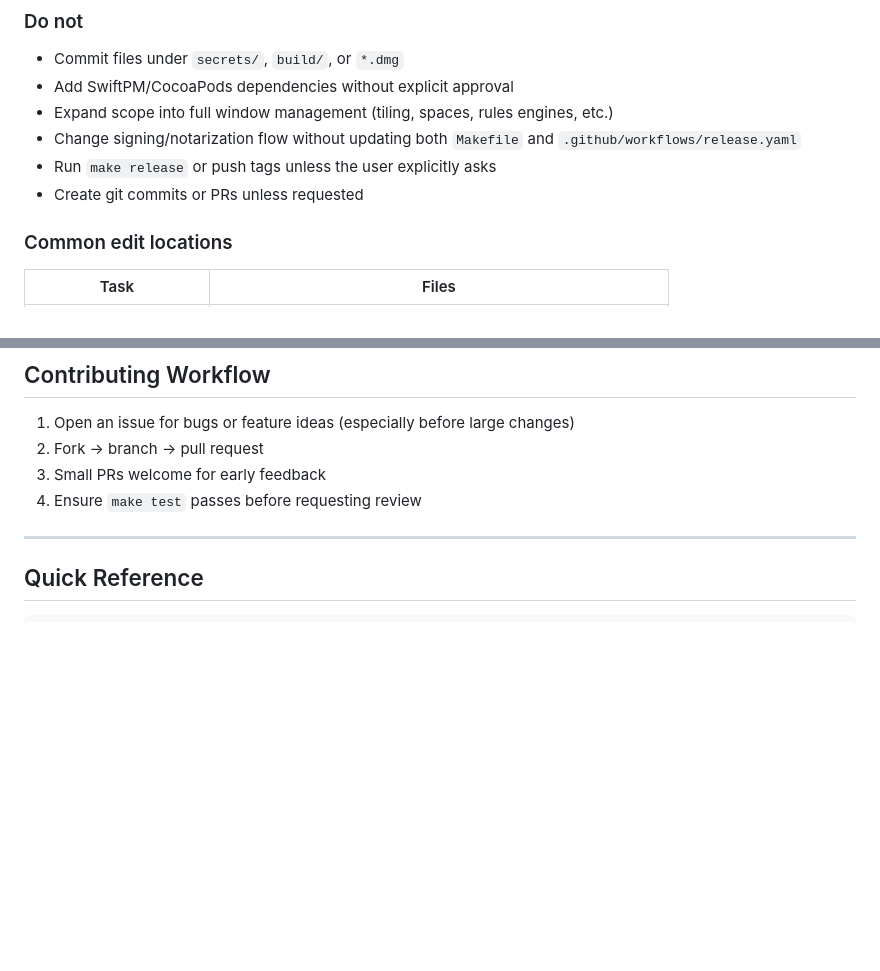
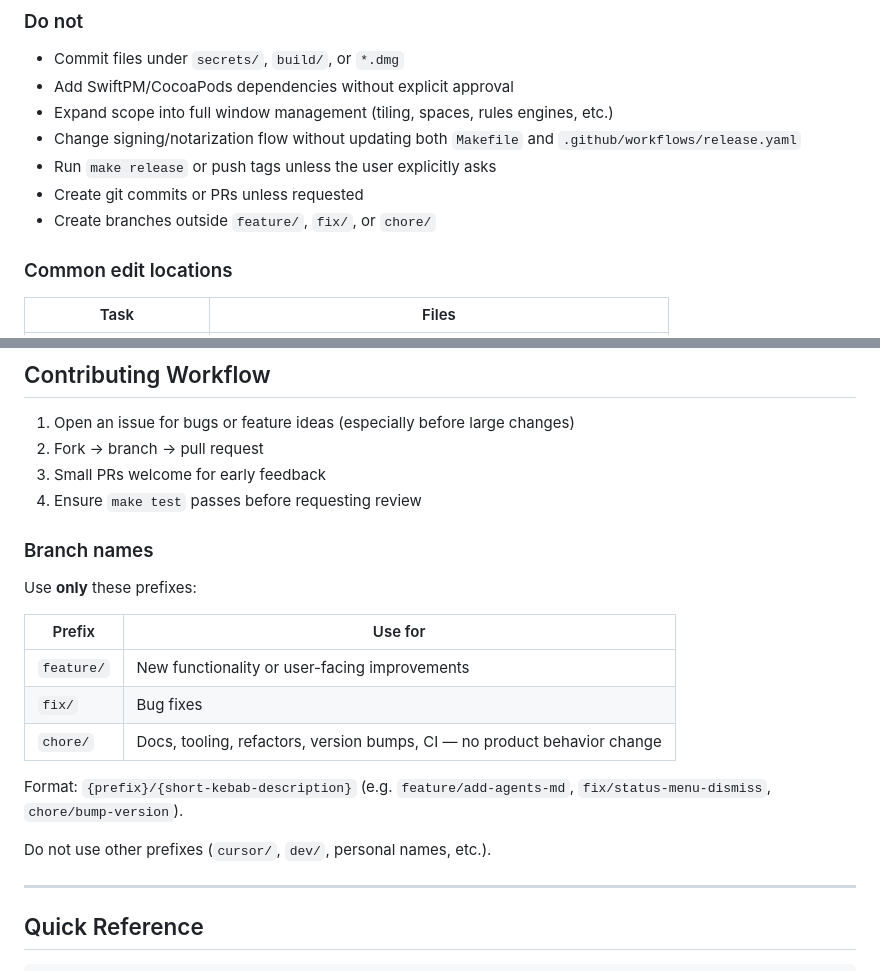
Before and after one commit to drluckyspin/glide, a Markdown page: AGENTS.md, 2 parts joined by grey strips. GitHub-like rendering; blank space fills up the shorter version.

Commit message:
Document branch naming rules in AGENTS.md.
Require feature/, fix/, or chore/ prefixes for all branches.

Co-authored-by: Cursor <cursoragent@cursor.com>

```diff
--- a/AGENTS.md
+++ b/AGENTS.md
@@ -255,6 +255,7 @@ Preview locally: `make site`
 - Change signing/notarization flow without updating both `Makefile` and `.github/workflows/release.yaml`
 - Run `make release` or push tags unless the user explicitly asks
 - Create git commits or PRs unless requested
+- Create branches outside `feature/`, `fix/`, or `chore/`
 
 ### Common edit locations
 
@@ -285,6 +286,20 @@ The codebase targets modern Xcode/macOS SDKs. Notable patterns:
 3. Small PRs welcome for early feedback
 4. Ensure `make test` passes before requesting review
 
+### Branch names
+
+Use **only** these prefixes:
+
+| Prefix | Use for |
+| ------ | ------- |
+| `feature/` | New functionality or user-facing improvements |
+| `fix/` | Bug fixes |
+| `chore/` | Docs, tooling, refactors, version bumps, CI — no product behavior change |
+
+Format: `{prefix}/{short-kebab-description}` (e.g. `feature/add-agents-md`, `fix/status-menu-dismiss`, `chore/bump-version`).
+
+Do not use other prefixes (`cursor/`, `dev/`, personal names, etc.).
+
 ---
 
 ## Quick Reference
```
